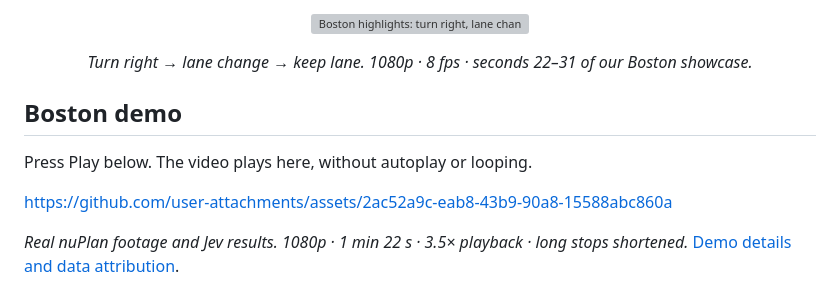
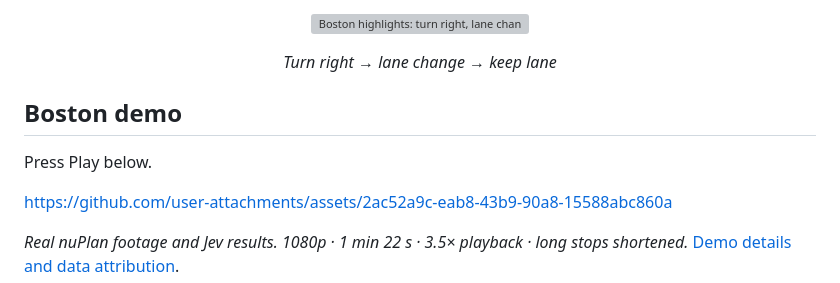
Before and after one commit to bskkimm/JevSceneMiner, a Markdown page: README.md, the part around the change. Drawn GitHub-style; grey boxes are pictures that could not be loaded.

Commit message:
docs: simplify Boston demo caption and play prompt (#10)

```diff
--- a/README.md
+++ b/README.md
@@ -19,11 +19,11 @@ Turn recorded motion, lane geometry and object interactions into readable eviden
   <img src="https://github.com/user-attachments/assets/25fd3b51-d9df-4ca2-9554-5e12180e3ce8" width="960" alt="Boston highlights: turn right, lane change and lane following">
 </p>
 
-<p align="center"><em>Turn right → lane change → keep lane. 1080p · 8 fps · seconds 22–31 of our Boston showcase.</em></p>
+<p align="center"><em>Turn right → lane change → keep lane</em></p>
 
 ## Boston demo
 
-Press Play below. The video plays here, without autoplay or looping.
+Press Play below.
 
 https://github.com/user-attachments/assets/2ac52a9c-eab8-43b9-90a8-15588abc860a
 
```
